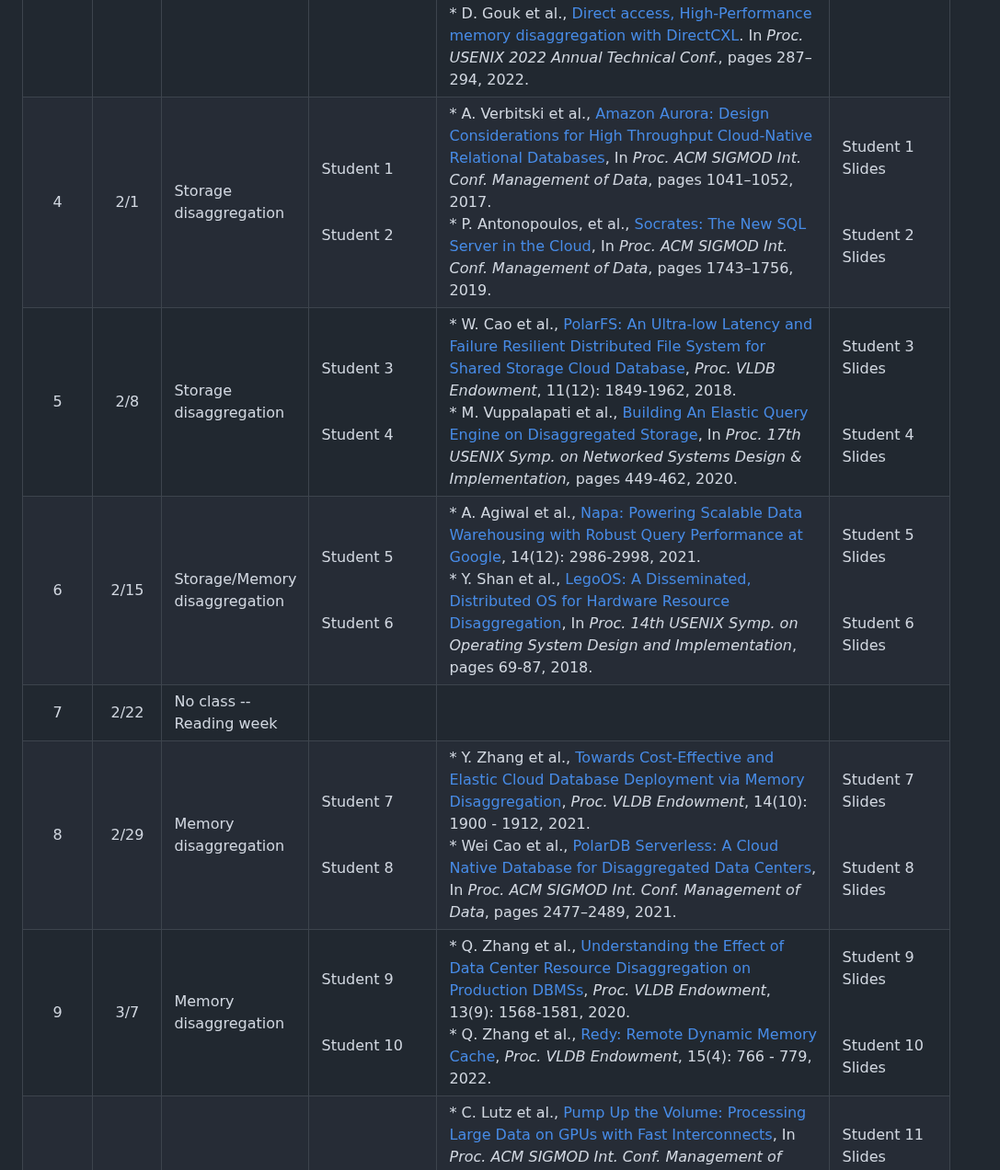
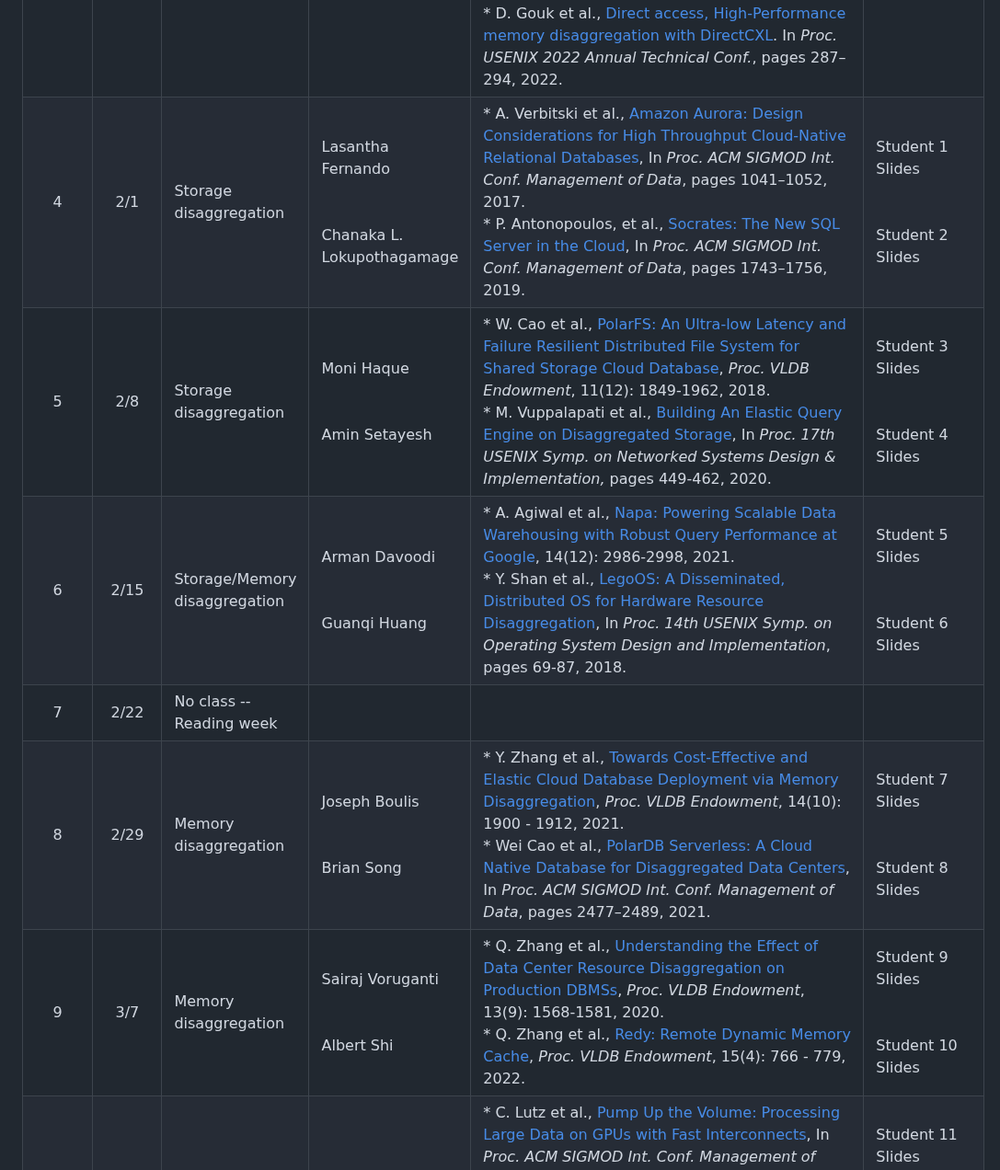
Before and after one commit to ozsu/cs848-w2024, a Markdown page: Schedule.md, the part around the change. Shown at 92% size. GitHub-like rendering.

```diff
--- a/Schedule.md
+++ b/Schedule.md
@@ -8,12 +8,12 @@ Note that all of the readings are accessible from the original repositories I ha
 | 1 | 1/11 | Introduction to Disaggregated & Heterogeneous Platforms | M. Tamer Özsu | * R. Wang et al., [The Case for Shared-Memory Databases with RDMA-Enabled Memory Disaggregation](https://www.vldb.org/pvldb/vol16/p15-wang.pdf), _Proc. VLDB Endowment_, 2022. <br/> * I. Blagodurov et al., [The time is ripe for disaggregated systems](https://www.sigarch.org/the-time-is-ripe-for-disaggregated-systems/). _Computer Architecture Today – ACM SIGARCH Blog_, 2021. <br/> * S. Ghandeharizadeh et al., [Disaggregated database management systems](https://doi.org/10.1007/978-3-031-29576-8_3). In _Performance Evaluation and Benchmarking_, 2023.| [Slides](https://www.dropbox.com/scl/fi/326cseumioe1tj5jzyqkp/Disaggregation-2023-12.pdf?rlkey=n450vciaq7yvlvn5f0sexx39e&dl=0) |
 | 2 | 1/18 | Introduction to Graph Processing | M. Tamer Özsu|  * M. Besta et al., [Demystifying Graph Databases: Analysis and Taxonomy of Data Organization, System Designs, and Graph Queries](https://doi.org/10.1145/3604932), _ACM Comput. Surv._ 56(2): 31:1-31:40, 2024. <br/> * M.T. Özsu and P. Valduriez, [Big Data Processing](https://doi.org/10.1007/978-3-030-26253-2_10). In _Principles of Distributed Database Systems_. Springer, 2022. (Focus on Section 10.4) <br/> * M.T. Özsu and P. Valduriez, [Big Data Processing](https://doi.org/10.1007/978-3-030-26253-2_10). In _Principles of Distributed Database Systems_. Springer, 2022. (Focus on Section 12.6) | [Slides](https://www.dropbox.com/scl/fi/9sqzg8vcoz27vvw7hogfu/vldb19-keynote.pdf?rlkey=r5few95esrrlras0wfiah87gp&dl=0) |
 | 3 | 1/25 | Networking infrastructure | Samer Al-Kiswany <br/> Ahmed Alquraan | * R. Recio, [A Tutorial of the RDMA Model](https://www.hpcwire.com/2006/09/15/a_tutorial_of_the_rdma_model-1/), HPC Wire, 2006. <br/> * InfiniBand Trade Organization, [Enabling the Modern Data Center – RDMA for the Enterprise](https://www.infinibandta.org/wp-content/uploads/2019/05/IBTA_WhitePaper_May-20-2019.pdf), 2019. <br/> * A. Lerner et al., [Databases on modern networks: A decade of research that now comes into practice](https://doi.org/10.14778/3611540.3611579). _Proc. VLDB Endowment_, 16(12):3894–3897, 2023. <br/> * D. Gouk et al., [Direct access, High-Performance memory disaggregation with DirectCXL](https://www.usenix.org/conference/atc22/presentation/gouk). In _Proc. USENIX 2022 Annual Technical Conf._, pages 287–294, 2022. | Slides |
-| 4 | 2/1 | Storage disaggregation | Student 1 <br/><br/><br/> Student 2 | * A. Verbitski et al., [Amazon Aurora: Design Considerations for High Throughput Cloud-Native Relational Databases](https://doi.org/10.1145/3035918.3056101), In _Proc. ACM SIGMOD Int. Conf. Management of Data_, pages 1041–1052, 2017. <br/> * P. Antonopoulos, et al., [Socrates: The New SQL Server in the Cloud](https://dl.acm.org/doi/10.1145/3299869.3314047), In _Proc. ACM SIGMOD Int. Conf. Management of Data_, pages 1743–1756, 2019. | Student 1 Slides <br/><br/><br/> Student 2 Slides |
-| 5 | 2/8 | Storage disaggregation |  Student 3 <br/><br/><br/> Student 4| * W. Cao et al., [PolarFS: An Ultra-low Latency and Failure Resilient Distributed File System for Shared Storage Cloud Database](https://doi.org/10.14778/3229863.3229872), _Proc. VLDB Endowment_, 11(12): 1849-1962, 2018. <br/> * M. Vuppalapati et al., [Building An Elastic Query Engine on Disaggregated Storage](https://www.usenix.org/conference/nsdi20/presentation/vuppalapati), In _Proc. 17th USENIX Symp. on Networked Systems Design & Implementation,_ pages 449-462, 2020. | Student 3 Slides <br/><br/><br/> Student 4 Slides |
-| 6 | 2/15 | Storage/Memory disaggregation | Student 5 <br/><br/><br/> Student 6 | * A. Agiwal et al., [Napa: Powering Scalable Data Warehousing with Robust Query Performance at Google](https://doi.org/10.14778/3476311.3476377), 14(12): 2986-2998, 2021. <br/> * Y. Shan et al., [LegoOS: A Disseminated, Distributed OS for Hardware Resource Disaggregation](https://www.usenix.org/conference/osdi18/presentation/shan), In _Proc. 14th USENIX Symp. on Operating System Design and Implementation_, pages 69-87, 2018. | Student 5 Slides <br/><br/><br/> Student 6 Slides |
+| 4 | 2/1 | Storage disaggregation | Lasantha Fernando <br/><br/><br/> Chanaka L. Lokupothagamage | * A. Verbitski et al., [Amazon Aurora: Design Considerations for High Throughput Cloud-Native Relational Databases](https://doi.org/10.1145/3035918.3056101), In _Proc. ACM SIGMOD Int. Conf. Management of Data_, pages 1041–1052, 2017. <br/> * P. Antonopoulos, et al., [Socrates: The New SQL Server in the Cloud](https://dl.acm.org/doi/10.1145/3299869.3314047), In _Proc. ACM SIGMOD Int. Conf. Management of Data_, pages 1743–1756, 2019. | Student 1 Slides <br/><br/><br/> Student 2 Slides |
+| 5 | 2/8 | Storage disaggregation |  Moni Haque <br/><br/><br/> Amin Setayesh| * W. Cao et al., [PolarFS: An Ultra-low Latency and Failure Resilient Distributed File System for Shared Storage Cloud Database](https://doi.org/10.14778/3229863.3229872), _Proc. VLDB Endowment_, 11(12): 1849-1962, 2018. <br/> * M. Vuppalapati et al., [Building An Elastic Query Engine on Disaggregated Storage](https://www.usenix.org/conference/nsdi20/presentation/vuppalapati), In _Proc. 17th USENIX Symp. on Networked Systems Design & Implementation,_ pages 449-462, 2020. | Student 3 Slides <br/><br/><br/> Student 4 Slides |
+| 6 | 2/15 | Storage/Memory disaggregation | Arman Davoodi <br/><br/><br/> Guanqi Huang | * A. Agiwal et al., [Napa: Powering Scalable Data Warehousing with Robust Query Performance at Google](https://doi.org/10.14778/3476311.3476377), 14(12): 2986-2998, 2021. <br/> * Y. Shan et al., [LegoOS: A Disseminated, Distributed OS for Hardware Resource Disaggregation](https://www.usenix.org/conference/osdi18/presentation/shan), In _Proc. 14th USENIX Symp. on Operating System Design and Implementation_, pages 69-87, 2018. | Student 5 Slides <br/><br/><br/> Student 6 Slides |
 | 7 | 2/22 |  No class -- Reading week|  |  |
-| 8 | 2/29 | Memory disaggregation | Student 7 <br/><br/><br/> Student 8 |  * Y. Zhang et al., [Towards Cost-Effective and Elastic Cloud Database Deployment via Memory Disaggregation](https://doi.org/10.14778/3467861.3467877), _Proc. VLDB Endowment_, 14(10): 1900 - 1912, 2021. <br/>  * Wei Cao et al., [PolarDB Serverless: A Cloud Native Database for Disaggregated Data Centers](https://doi.org/10.1145/3448016.3457560), In _Proc. ACM SIGMOD Int. Conf. Management of Data_, pages 2477–2489, 2021. | Student 7 Slides <br/><br/><br/> Student 8 Slides |
-| 9 | 3/7 | Memory disaggregation | Student 9 <br/><br/><br/> Student 10 |  * Q. Zhang et al., [Understanding the Effect of Data Center Resource Disaggregation on Production DBMSs](https://doi.org/10.14778/3397230.3397249), _Proc. VLDB Endowment_, 13(9): 1568-1581, 2020. <br/> * Q. Zhang et al., [Redy: Remote Dynamic Memory Cache](https://doi.org/10.14778/3503585.3503587), _Proc. VLDB Endowment_, 15(4): 766 - 779, 2022. | Student 9 Slides <br/><br/><br/> Student 10 Slides |
+| 8 | 2/29 | Memory disaggregation | Joseph Boulis <br/><br/><br/> Brian Song |  * Y. Zhang et al., [Towards Cost-Effective and Elastic Cloud Database Deployment via Memory Disaggregation](https://doi.org/10.14778/3467861.3467877), _Proc. VLDB Endowment_, 14(10): 1900 - 1912, 2021. <br/>  * Wei Cao et al., [PolarDB Serverless: A Cloud Native Database for Disaggregated Data Centers](https://doi.org/10.1145/3448016.3457560), In _Proc. ACM SIGMOD Int. Conf. Management of Data_, pages 2477–2489, 2021. | Student 7 Slides <br/><br/><br/> Student 8 Slides |
+| 9 | 3/7 | Memory disaggregation | Sairaj Voruganti <br/><br/><br/> Albert Shi |  * Q. Zhang et al., [Understanding the Effect of Data Center Resource Disaggregation on Production DBMSs](https://doi.org/10.14778/3397230.3397249), _Proc. VLDB Endowment_, 13(9): 1568-1581, 2020. <br/> * Q. Zhang et al., [Redy: Remote Dynamic Memory Cache](https://doi.org/10.14778/3503585.3503587), _Proc. VLDB Endowment_, 15(4): 766 - 779, 2022. | Student 9 Slides <br/><br/><br/> Student 10 Slides |
 | 10 | 3/14 | Hardware accelerators | Student 11 <br/> Student 12 | * C. Lutz et al., [Pump Up the Volume: Processing Large Data on GPUs with Fast Interconnects](https://doi.org/10.1145/3318464.3389705), In _Proc. ACM SIGMOD Int. Conf. Management of Data_, pages 1633–1649, 2020. <br/> * L. Hu et al., [GAMMA: A Graph Pattern Mining Framework for Large Graphs on GPU](https://ieeexplore.ieee.org/document/10184586), In _IEEE 39th International Conference on Data Engineering_, 2023. | Student 11 Slides <br/><br/><br/> Student 12 Slides |
 | 11 | 3/31 | Hardware accelerators  | Student 13 <br/><br/><br/> Student 14  | * D. Korilija et al, [Farview: Disaggregated Memory with Operator Off-loading for Database Engines](https://www.cidrdb.org/cidr2022/papers/p11-korolija.pdf), In _Proc. 12th Conf. on Innovative Data Syst. Research_, 2022. <br/> * One more paper | Student 13 Slides <br/><br/><br/> Student 14 Slides |
 | 12 | 3/28 |  Project presentations |  |  |  |
```
